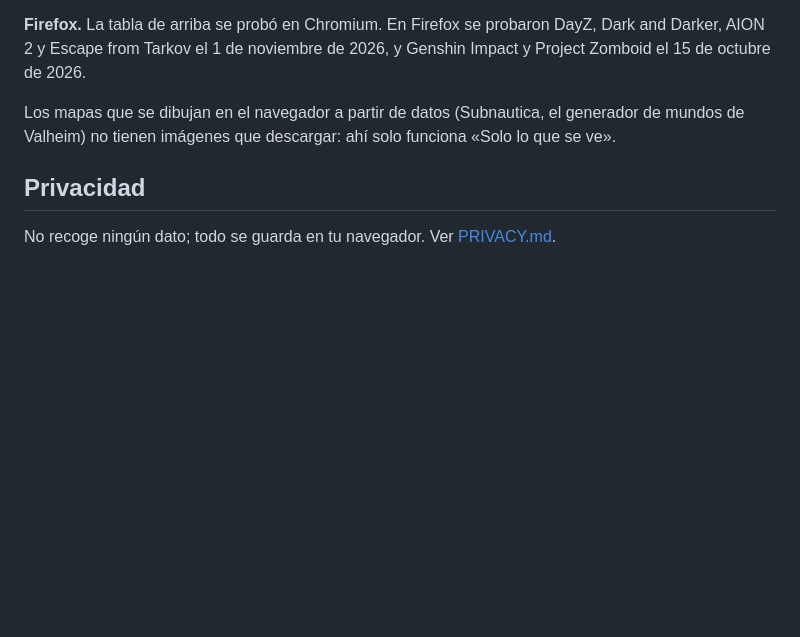
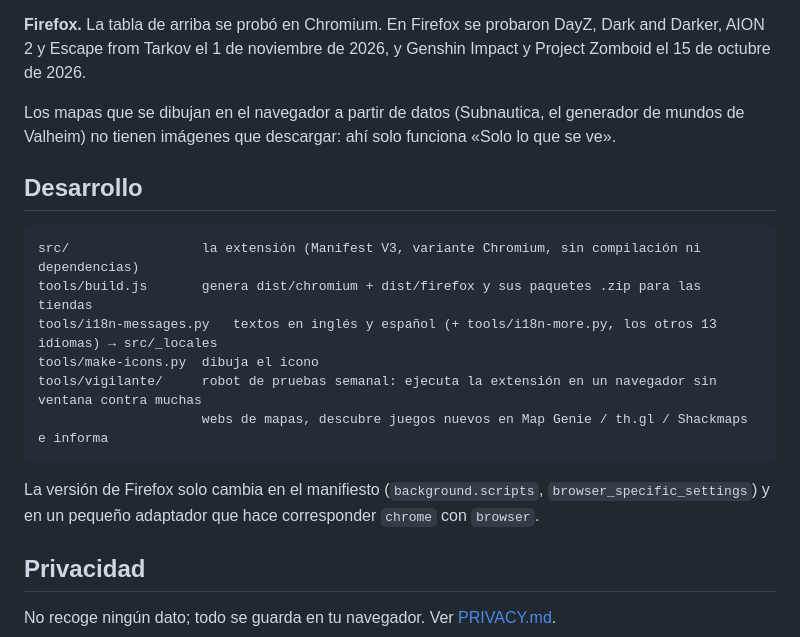
Before and after one commit to javimentallab/drawingamemaps, a Markdown page: README.es.md, the part around the change. Drawn GitHub-style; blank space fills up the shorter version.

Commit message:
README.es.md: add the development section the English README has
Co-Authored-By: Claude Opus 5.5 <noreply@anthropic.com>
Claude-Session: https://claude.ai/code/session_01St6Ugo7Lpr3fbcXfZRxjbb

````diff
--- a/README.es.md
+++ b/README.es.md
@@ -85,6 +85,19 @@ La versión 2.2 descargó cada uno de estos mapas enteros en un navegador de pru
 
 Los mapas que se dibujan en el navegador a partir de datos (Subnautica, el generador de mundos de Valheim) no tienen imágenes que descargar: ahí solo funciona «Solo lo que se ve».
 
+## Desarrollo
+
+```
+src/                 la extensión (Manifest V3, variante Chromium, sin compilación ni dependencias)
+tools/build.js       genera dist/chromium + dist/firefox y sus paquetes .zip para las tiendas
+tools/i18n-messages.py   textos en inglés y español (+ tools/i18n-more.py, los otros 13 idiomas) → src/_locales
+tools/make-icons.py  dibuja el icono
+tools/vigilante/     robot de pruebas semanal: ejecuta la extensión en un navegador sin ventana contra muchas
+                     webs de mapas, descubre juegos nuevos en Map Genie / th.gl / Shackmaps e informa
+```
+
+La versión de Firefox solo cambia en el manifiesto (`background.scripts`, `browser_specific_settings`) y en un pequeño adaptador que hace corresponder `chrome` con `browser`.
+
 ## Privacidad
 
 No recoge ningún dato; todo se guarda en tu navegador. Ver [PRIVACY.md](PRIVACY.md).
````
